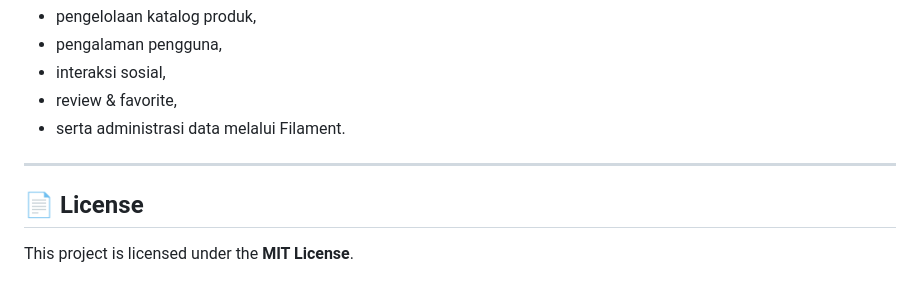
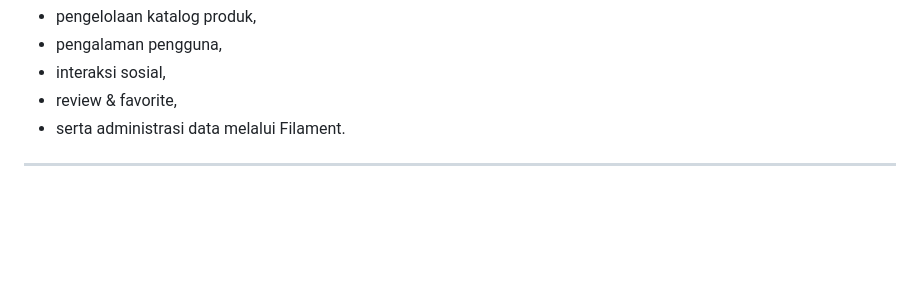
Before and after one commit to AzizMktdr/Parfum.in-katalog-parfum, a Markdown page: README.md, the part around the change. Drawn GitHub-style; blank space fills up the shorter version.

Commit message:
Initial commit: Update README
Removed the License section from the README file.

```diff
--- a/README.md
+++ b/README.md
@@ -469,7 +469,3 @@ Project ini dikembangkan sebagai aplikasi katalog dan komunitas parfum dengan fo
 - serta administrasi data melalui Filament.
 
 ---
-
-## 📄 License
-
-This project is licensed under the **MIT License**.
```
